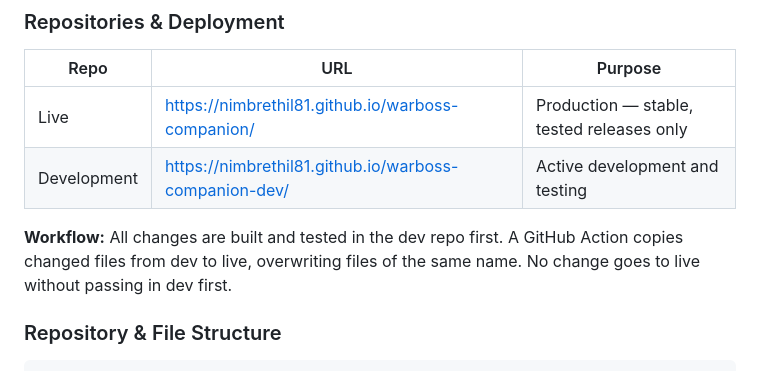
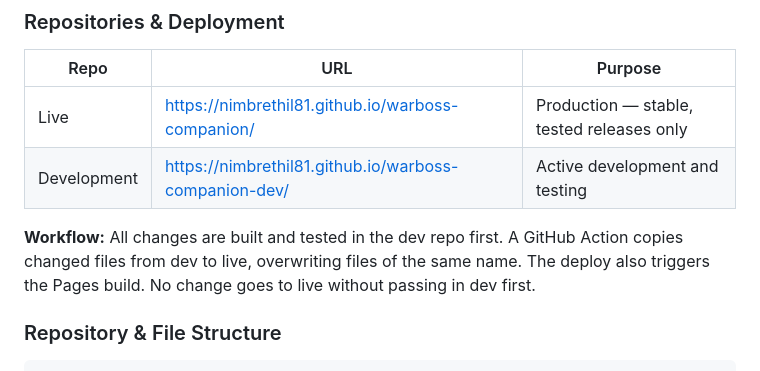
Before and after one commit to nimbrethil81/warboss-companion-dev, a Markdown page: SPEC.md, the part around the change. Drawn GitHub-style.

```diff
--- a/SPEC.md
+++ b/SPEC.md
@@ -110,7 +110,7 @@ Game-specific values — number of turns, phase names, prompt text, unit stats
 | Live | https://nimbrethil81.github.io/warboss-companion/ | Production — stable, tested releases only |
 | Development | https://nimbrethil81.github.io/warboss-companion-dev/ | Active development and testing |
 
-**Workflow:** All changes are built and tested in the dev repo first. A GitHub Action copies changed files from dev to live, overwriting files of the same name. No change goes to live without passing in dev first.
+**Workflow:** All changes are built and tested in the dev repo first. A GitHub Action copies changed files from dev to live, overwriting files of the same name. The deploy also triggers the Pages build. No change goes to live without passing in dev first.
 
 ### Repository & File Structure
 
```
